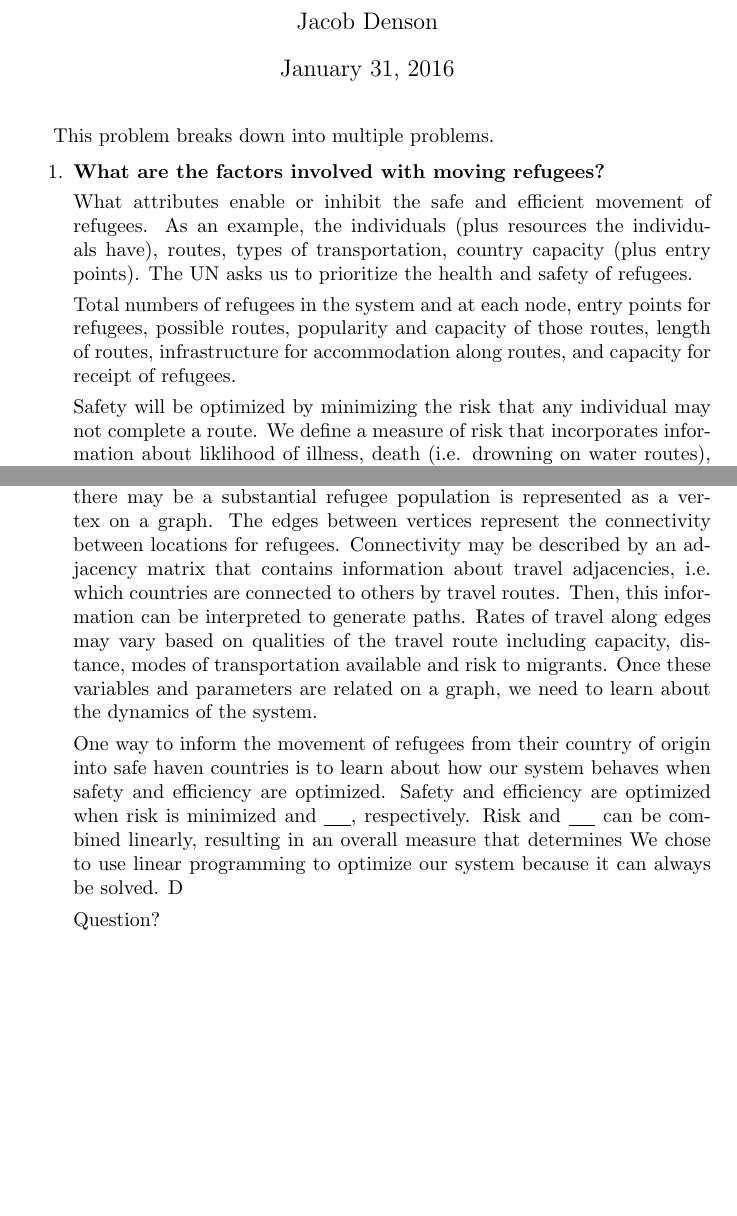
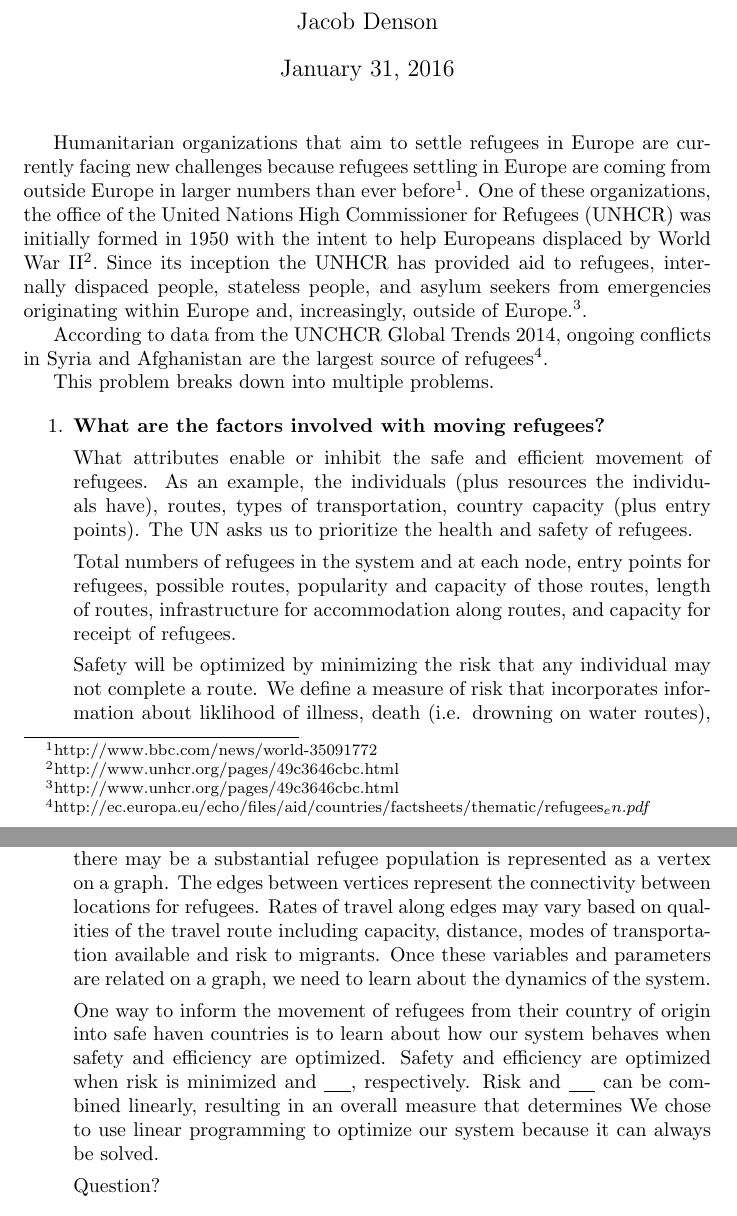
Before and after one commit to jdjake/RefugeeModelling, a LaTeX document (refugee_notes.tex): two parts of pages 1 and 3 of 7, joined at a grey line, cut so that both start at the same text, the shorter picture padded with empty space. Compiled offline with pdfLaTeX.

Commit message:
Added to introduction

```diff
--- a/refugee_notes.tex
+++ b/refugee_notes.tex
@@ -8,6 +8,10 @@
 \begin{document}
 
 \maketitle
+
+Humanitarian organizations that aim to settle refugees in Europe are currently facing new challenges because refugees settling in Europe are coming from outside Europe in larger numbers than ever before\footnote{http://www.bbc.com/news/world-35091772}. One of these organizations, the office of the United Nations High Commissioner for Refugees (UNHCR) was initially formed in 1950 with the intent to help Europeans displaced by World War II\footnote{http://www.unhcr.org/pages/49c3646cbc.html}. Since its inception the UNHCR has provided aid to refugees, internally dispaced people, stateless people, and asylum seekers from emergencies originating within Europe and, increasingly, outside of Europe.\footnote{http://www.unhcr.org/pages/49c3646cbc.html}.
+
+According to data from the UNCHCR Global Trends 2014, ongoing conflicts in Syria and Afghanistan are the largest source of refugees\footnote{http://ec.europa.eu/echo/files/aid/countries/factsheets/thematic/refugees_en.pdf}.
 
 This problem breaks down into multiple problems.
 
@@ -49,9 +53,9 @@ This problem breaks down into multiple problems.
     How much feedback exists in our system? Is it a closed system?
     Let us consider a model that describes refugees that are not settled. This includes migrants who are residing in refugee camps in Northern Africa, migrants who are in transit, and migrants who have reached a destination, but do not have accepted migrant status (?) and have not been officially settled in the country. If a migrant becomes officialty settled then they have left the system.
 
-    Starting with a basic model, each possible country near Europe where there may be a substantial refugee population is represented as a vertex on a graph. The edges between vertices represent the connectivity between locations for refugees. Connectivity may be described by an adjacency matrix that contains information about travel adjacencies, i.e. which countries are connected to others by travel routes. Then, this information can be interpreted to generate paths. Rates of travel along edges may vary based on qualities of the travel route including capacity, distance, modes of transportation available and risk to migrants. Once these variables and parameters are related on a graph, we need to learn about the dynamics of the system.
+    Starting with a basic model, each possible country near Europe where there may be a substantial refugee population is represented as a vertex on a graph. The edges between vertices represent the connectivity between locations for refugees. Rates of travel along edges may vary based on qualities of the travel route including capacity, distance, modes of transportation available and risk to migrants. Once these variables and parameters are related on a graph, we need to learn about the dynamics of the system.
 
-    One way to inform the movement of refugees from their country of origin into safe haven countries is to learn about how our system behaves when safety and efficiency are optimized. Safety and efficiency are optimized when risk is minimized and \underline{\ \ \ \ }, respectively. Risk and \underline{\ \ \ \ } can be combined linearly, resulting in an overall measure that determines We chose to use linear programming to optimize our system because it can always be solved. D
+    One way to inform the movement of refugees from their country of origin into safe haven countries is to learn about how our system behaves when safety and efficiency are optimized. Safety and efficiency are optimized when risk is minimized and \underline{\ \ \ \ }, respectively. Risk and \underline{\ \ \ \ } can be combined linearly, resulting in an overall measure that determines We chose to use linear programming to optimize our system because it can always be solved.
 
     Question?
 
```
